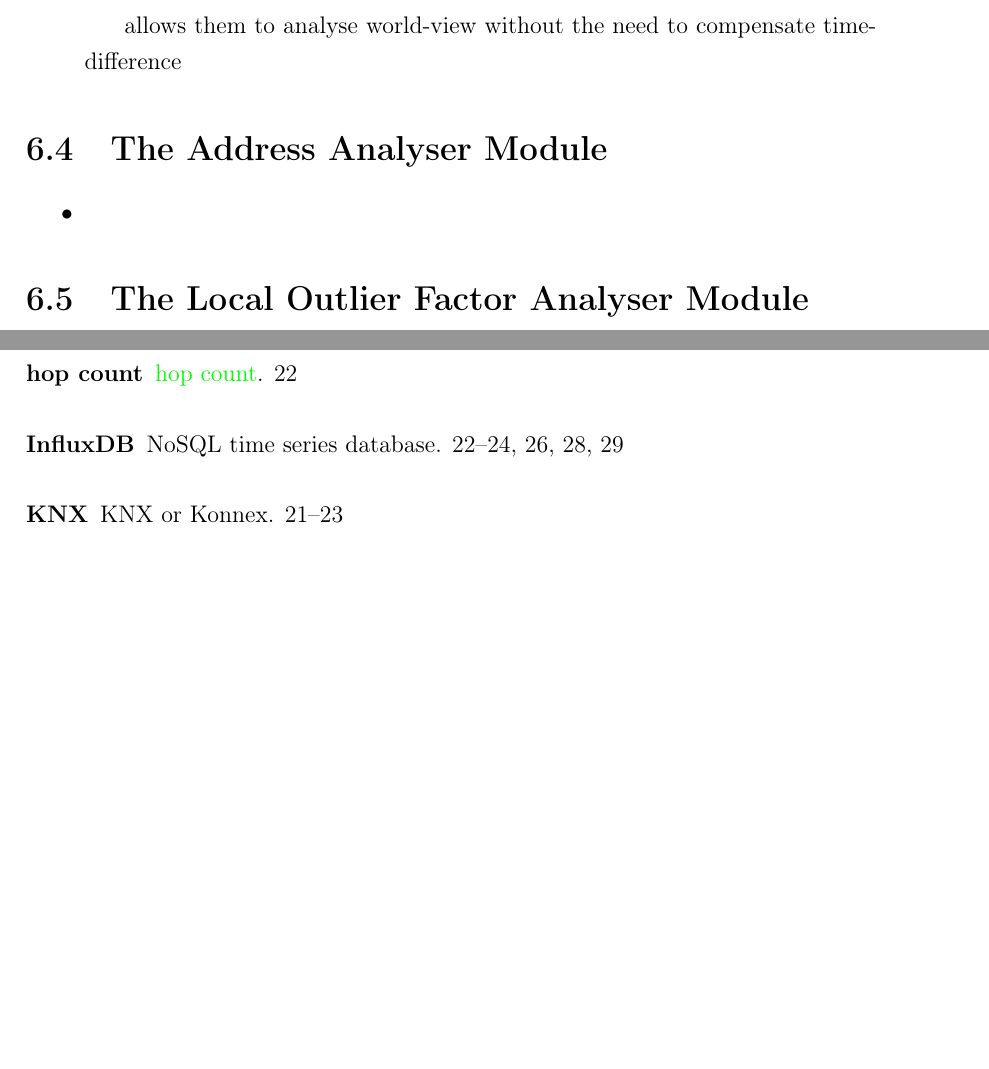
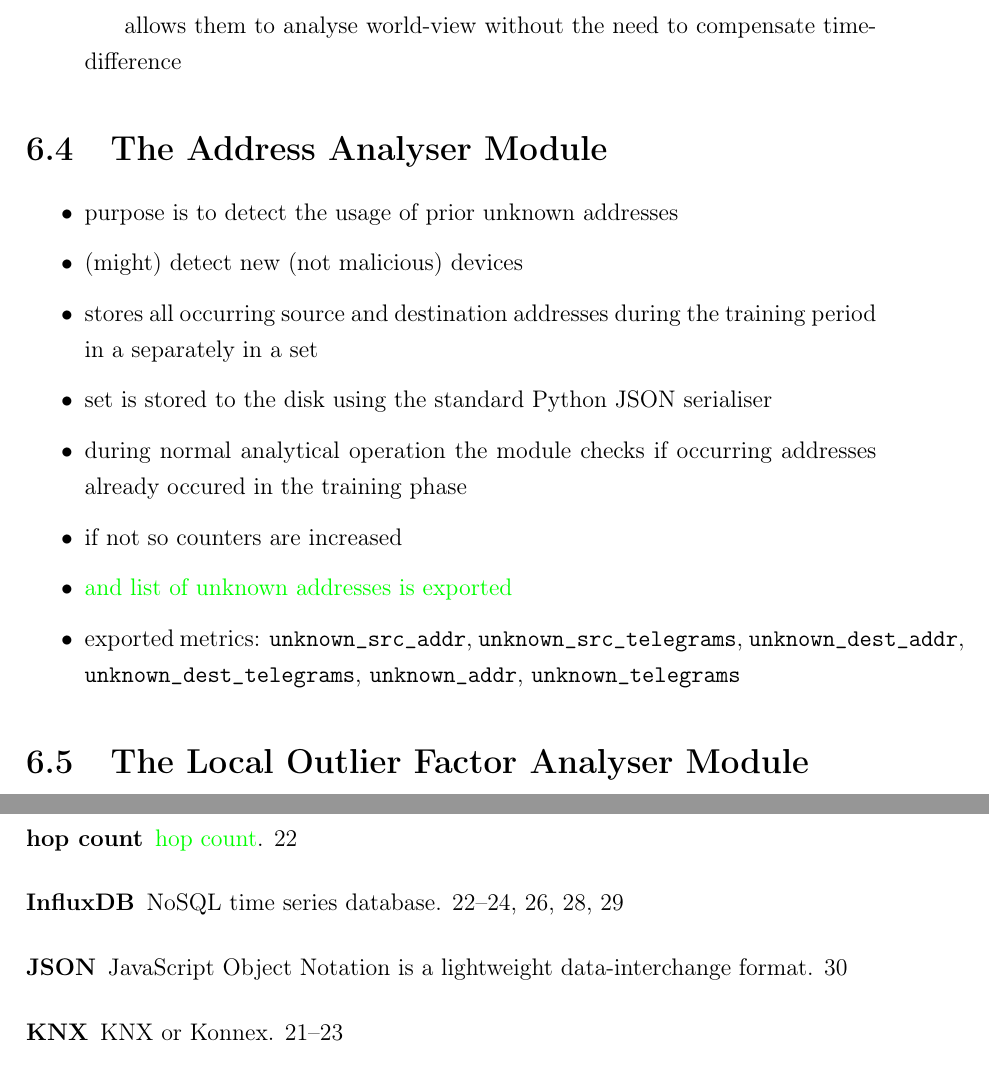
Before and after one commit to FreakyBytes/master-thesis, a LaTeX thesis (tex/master-thesis-peters.tex, which reads tex/chapter/500-protype-implementation.tex, tex/glossary.tex): two parts of pages 38 and 45 of 46, joined at a grey line, cut so that both start at the same text, the shorter picture padded with empty space. Compiled offline with pdfLaTeX.

Commit message:
bullets about addr analyser impl

```diff
--- a/tex/chapter/500-protype-implementation.tex
+++ b/tex/chapter/500-protype-implementation.tex
@@ -63,7 +63,14 @@
 \label{sec:impl:addr}
 
 \begin{itemize}
-	\item
+	\item purpose is to detect the usage of prior unknown addresses
+	\item (might) detect new (not malicious) devices
+	\item stores all occurring source and destination addresses during the training period in a separately in a set
+	\item set is stored to the disk using the standard \gls{py} \gls{json} serialiser
+	\item during normal analytical operation the module checks if occurring addresses already occured in the training phase
+	\item if not so counters are increased
+	\item \todo{and list of unknown addresses is exported}
+	\item exported metrics: \code{unknown\_src\_addr}, \code{unknown\_src\_telegrams}, \code{unknown\_dest\_addr}, \code{unknown\_dest\_telegrams}, \code{unknown\_addr}, \code{unknown\_telegrams}
 \end{itemize}
 
 \section{The Local Outlier Factor Analyser Module}
--- a/tex/glossary.tex
+++ b/tex/glossary.tex
@@ -32,6 +32,7 @@
 \newglossaryentry{lib-click}{name={\code{click}},description={Python package for creating beautiful command line interfaces in a composable way with as little code as necessary. \\\url{http://click.pocoo.org/6/}}}
 \newglossaryentry{baos}{name={KNX BAOS},description={Protocol communicate with \gls{knx} modules developed by Weinzierl Engineering. \\\url{https://www.weinzierl.de/index.php/en/}}}
 \newglossaryentry{lib-pika}{name={\code{pika}},description={Pure Python implementation of the \gls{amqp} 0-9-1 protocol}}
+\newglossaryentry{json}{name={JSON},description={JavaScript Object Notation is a lightweight data-interchange format}}
 
 \newacronym{amqp}{AMQP}{Advanced Message Queuing Protocol}
 \newacronym{gil}{GIL}{global interpreter lock}
```
